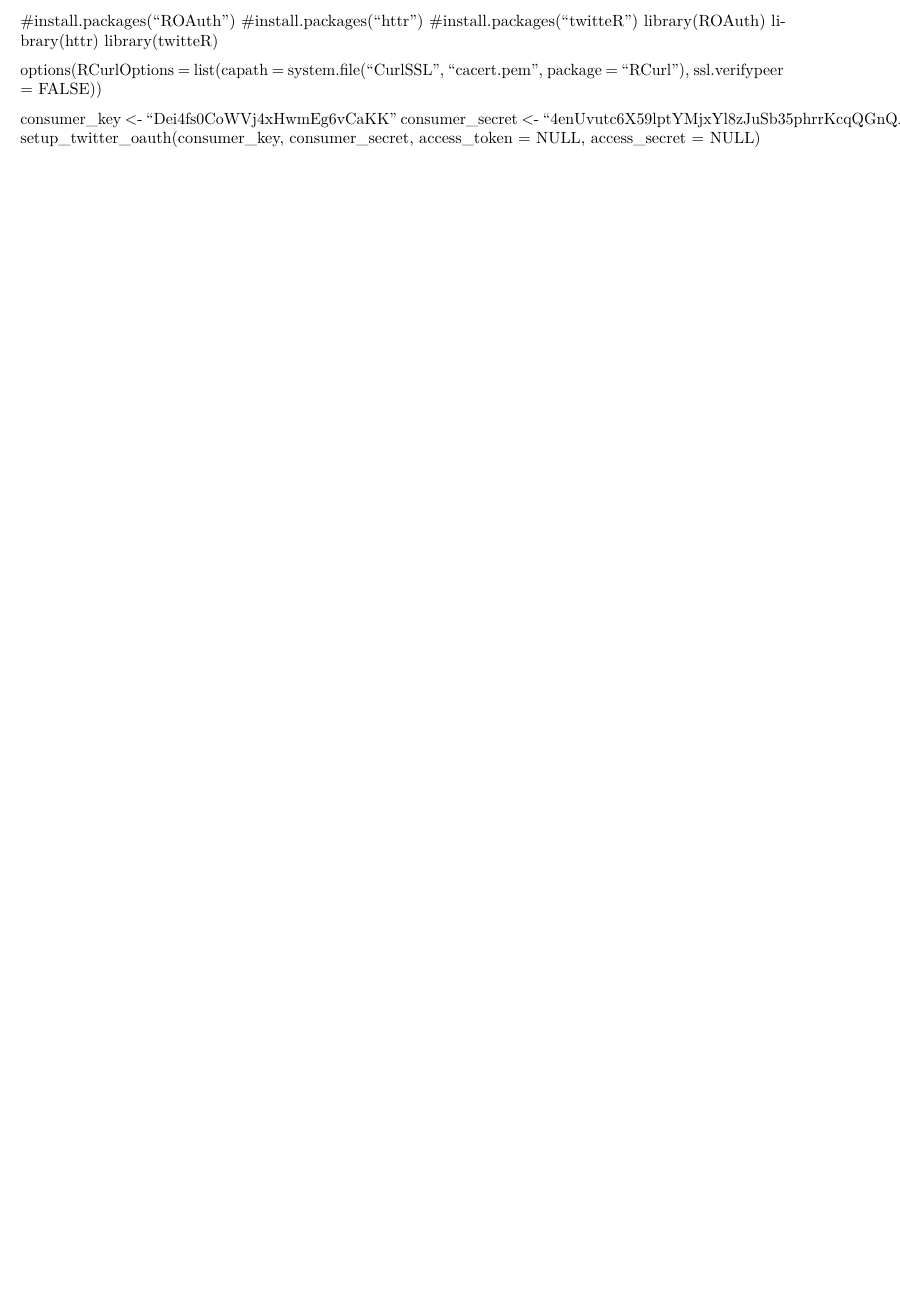
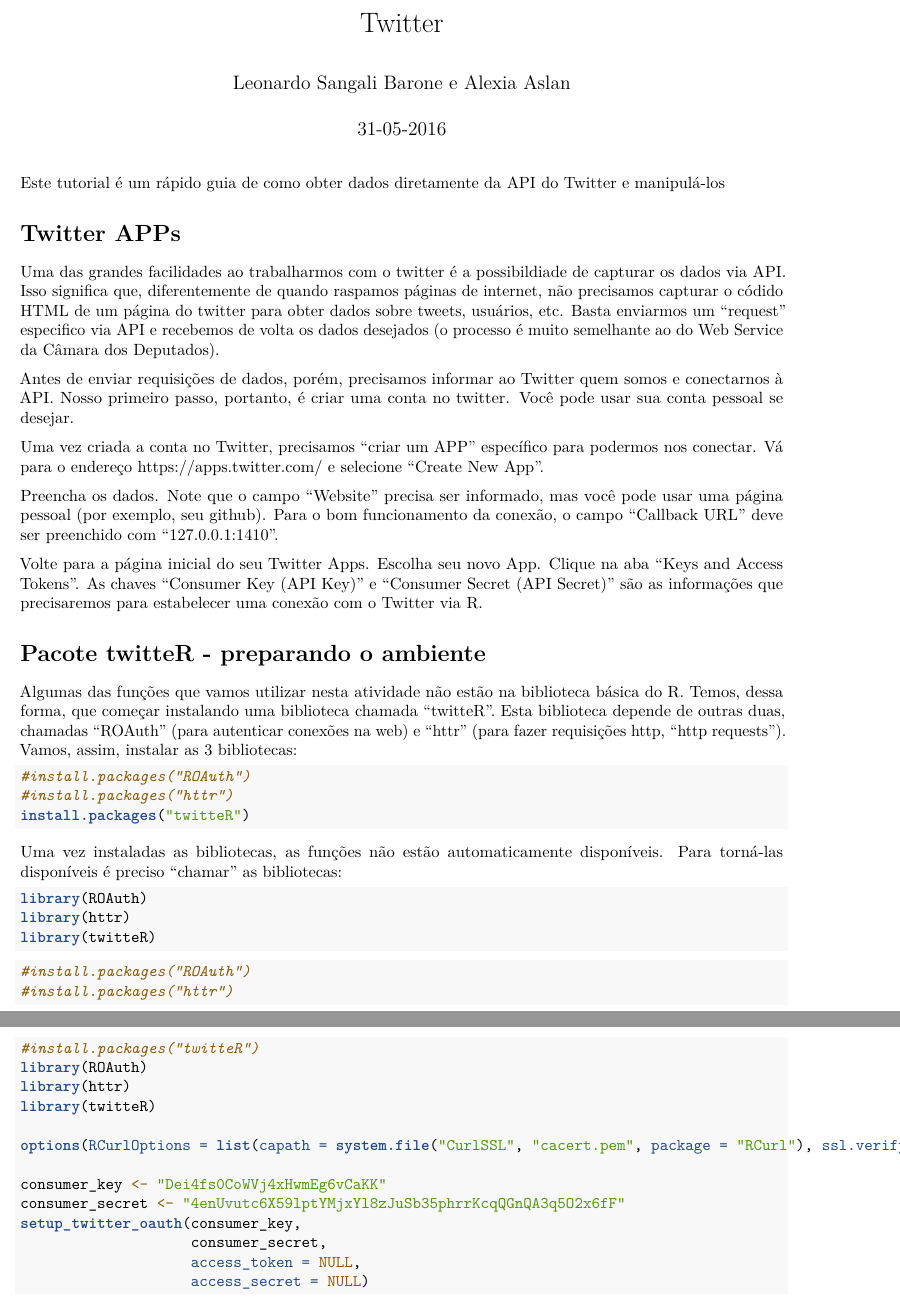
Before and after one commit to leobarone/Neci_twitter, an R Markdown document (atividade_1.Rmd): part of the page before the commit and two parts of pages 1 and 2 of 2 after it, the two joined at a grey line, cut at the place of the change, the shorter picture padded with empty space. Rendered offline with R 4.5, knitr and Pandoc, then LaTeX, with nearby package versions; both versions are drawn in the output format of the newer one; some code elsewhere in the file could not run offline.

Commit message:
Update atividade_1.Rmd

````diff
--- a/atividade_1.Rmd
+++ b/atividade_1.Rmd
@@ -1,3 +1,44 @@
+---
+title: "Twitter"
+author: "Leonardo Sangali Barone e Alexia Aslan"
+date: "31-05-2016"
+output: pdf_document
+---
+
+Este tutorial é um rápido guia de como obter dados diretamente da API do Twitter e manipulá-los
+
+# Twitter APPs
+
+Uma das grandes facilidades ao trabalharmos com o twitter é a possibildiade de capturar os dados via API. Isso significa que, diferentemente de quando raspamos páginas de internet, não precisamos capturar o códido HTML de um página do twitter para obter dados sobre tweets, usuários, etc. Basta enviarmos um "request" especifico via API e recebemos de volta os dados desejados (o processo é muito semelhante ao do Web Service da Câmara dos Deputados).
+
+Antes de enviar requisições de dados, porém, precisamos informar ao Twitter quem somos e conectarnos à API. Nosso primeiro passo, portanto, é criar uma conta no twitter. Você pode usar sua conta pessoal se desejar.
+
+Uma vez criada a conta no Twitter, precisamos "criar um APP" específico para podermos nos conectar. Vá para o endereço https://apps.twitter.com/ e selecione "Create New App".
+
+Preencha os dados. Note que o campo "Website" precisa ser informado, mas você pode usar uma página pessoal (por exemplo, seu github). Para o bom funcionamento da conexão, o campo "Callback URL" deve ser preenchido com "127.0.0.1:1410".
+
+Volte para a página inicial do seu Twitter Apps. Escolha seu novo App. Clique na aba "Keys and Access Tokens". As chaves "Consumer Key (API Key)" e "Consumer Secret (API Secret)" são as informações que precisaremos para estabelecer uma conexão com o Twitter via R.
+
+
+# Pacote twitteR - preparando o ambiente
+
+Algumas das funções que vamos utilizar nesta atividade não estão na biblioteca básica do R. Temos, dessa forma, que começar instalando uma biblioteca chamada "twitteR". Esta biblioteca depende de outras duas, chamadas "ROAuth" (para autenticar conexões na web) e "httr" (para fazer requisições http, "http requests"). Vamos, assim, instalar as 3 bibliotecas:
+
+```{r}
+#install.packages("ROAuth")
+#install.packages("httr")
+install.packages("twitteR")
+```
+
+Uma vez instaladas as bibliotecas, as funções não estão automaticamente disponíveis. Para torná-las disponíveis é preciso "chamar" as bibliotecas:
+
+```{r}
+library(ROAuth)
+library(httr)
+library(twitteR)
+```
+
+```{r}
 #install.packages("ROAuth")
 #install.packages("httr")
 #install.packages("twitteR")
````
Also changed, not shown: atividade_1.Rmd (1 more changed lines).
